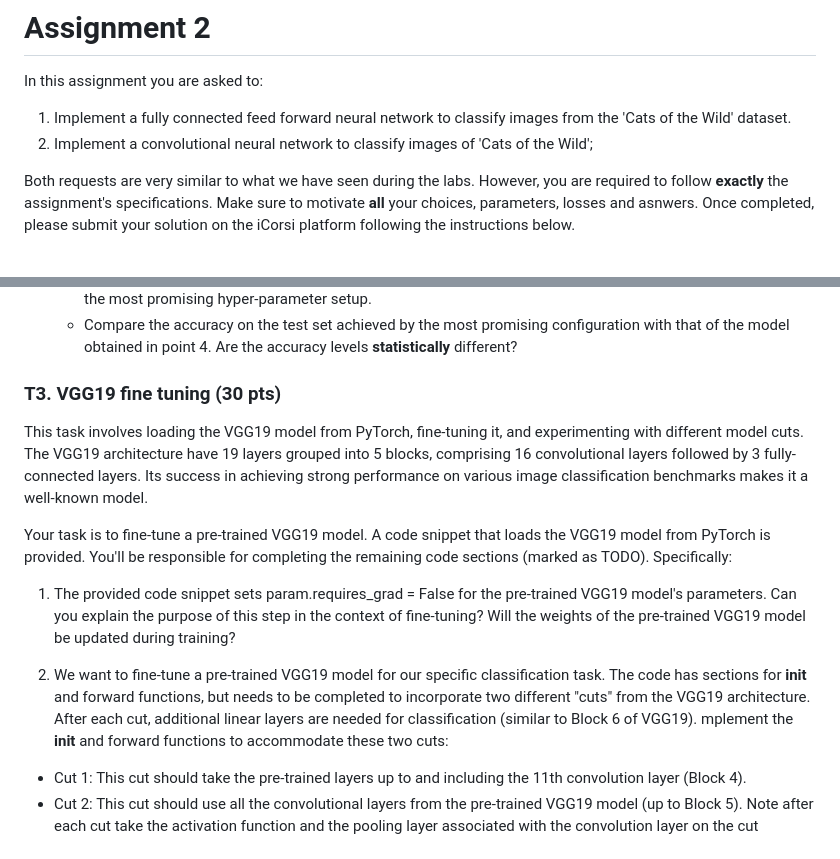
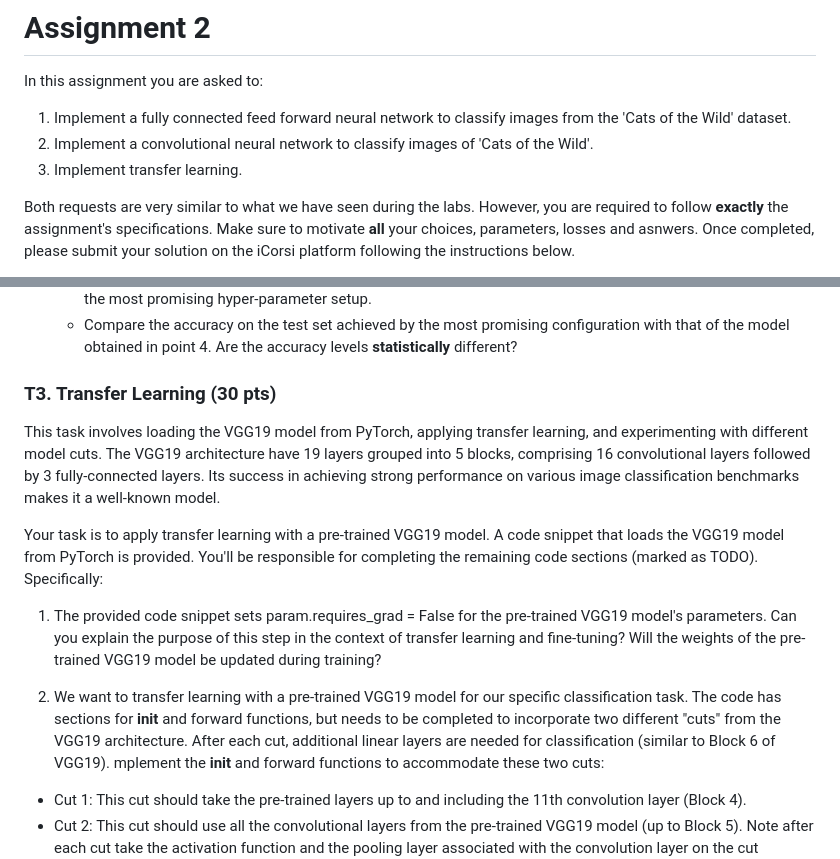
Before and after one commit to FatimaEzzedinee/ML-bachelor-course-assignments-sp24, a Markdown page: Assignment 2/README.md, 2 parts joined by grey strips. Rendered like a GitHub page.

```diff
--- a/Assignment 2/README.md
+++ b/Assignment 2/README.md
@@ -3,7 +3,8 @@
 In this assignment you are asked to:
 
 1. Implement a fully connected feed forward neural network to classify images from the 'Cats of the Wild' dataset.
-2. Implement a convolutional neural network to classify images of 'Cats of the Wild';
+2. Implement a convolutional neural network to classify images of 'Cats of the Wild'.
+3. Implement transfer learning.
 
 Both requests are very similar to what we have seen during the labs. However, you are required to follow **exactly** the assignment's specifications.
 Make sure to motivate **all** your choices, parameters, losses and asnwers.
@@ -49,16 +50,16 @@ Implement a multi-class classifier (CNN model) to identify the class of the imag
     - Compare the accuracy on the test set achieved by the most promising configuration with that of the model obtained in point 4. Are the accuracy levels **statistically** different?
 
 
-### T3. VGG19 fine tuning (30 pts)
+### T3. Transfer Learning (30 pts)
 
-This task involves loading the VGG19 model from PyTorch, fine-tuning it, and experimenting with different model cuts.
+This task involves loading the VGG19 model from PyTorch, applying transfer learning, and experimenting with different model cuts.
 The VGG19 architecture have 19 layers grouped into 5 blocks, comprising 16 convolutional layers followed by 3 fully-connected layers. Its success in achieving strong performance on various image classification benchmarks makes it a well-known model.
 
-Your task is to fine-tune a pre-trained VGG19 model. A code snippet that loads the VGG19 model from PyTorch is provided. You'll be responsible for completing the remaining code sections (marked as TODO).  Specifically:
+Your task is to apply transfer learning with a pre-trained VGG19 model. A code snippet that loads the VGG19 model from PyTorch is provided. You'll be responsible for completing the remaining code sections (marked as TODO).  Specifically:
 
-1. The provided code snippet sets param.requires_grad = False for the pre-trained VGG19 model's parameters. Can you explain the purpose of this step in the context of fine-tuning? Will the weights of the pre-trained VGG19 model be updated during training?
+1. The provided code snippet sets param.requires_grad = False for the pre-trained VGG19 model's parameters. Can you explain the purpose of this step in the context of transfer learning and fine-tuning? Will the weights of the pre-trained VGG19 model be updated during training?
 
-2. We want to fine-tune a pre-trained VGG19 model for our specific classification task. The code has sections for __init__ and forward functions, but needs to be completed to incorporate two different "cuts" from the VGG19 architecture. After each cut, additional linear layers are needed for classification (similar to Block 6 of VGG19).
+2. We want to transfer learning with a pre-trained VGG19 model for our specific classification task. The code has sections for __init__ and forward functions, but needs to be completed to incorporate two different "cuts" from the VGG19 architecture. After each cut, additional linear layers are needed for classification (similar to Block 6 of VGG19).
 mplement the __init__ and forward functions to accommodate these two cuts:
 - Cut 1: This cut should take the pre-trained layers up to and including the 11th convolution layer (Block 4).
 - Cut 2: This cut should use all the convolutional layers from the pre-trained VGG19 model (up to Block 5).
```
